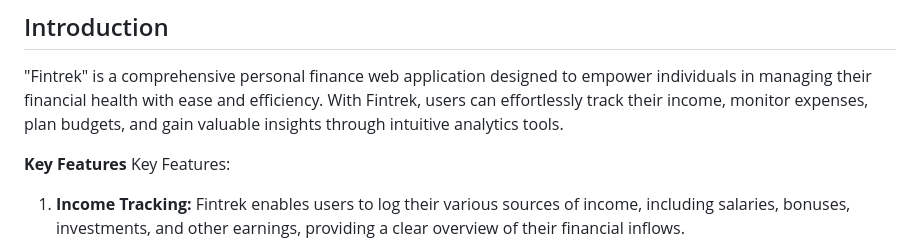
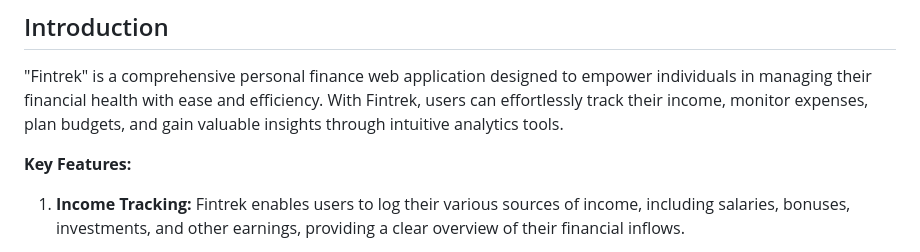
Before and after one commit to lokmanTech/FinTrek, a Markdown page: PlanningAndInitiation.md, the part around the change. Rendered like a GitHub page.

```diff
--- a/PlanningAndInitiation.md
+++ b/PlanningAndInitiation.md
@@ -2,8 +2,7 @@
 
 "Fintrek" is a comprehensive personal finance web application designed to empower individuals in managing their financial health with ease and efficiency. With Fintrek, users can effortlessly track their income, monitor expenses, plan budgets, and gain valuable insights through intuitive analytics tools.
 
-**Key Features**
-Key Features:
+**Key Features:**
 
 1. **Income Tracking:** Fintrek enables users to log their various sources of income, including salaries, bonuses, investments, and other earnings, providing a clear overview of their financial inflows.
 
```
